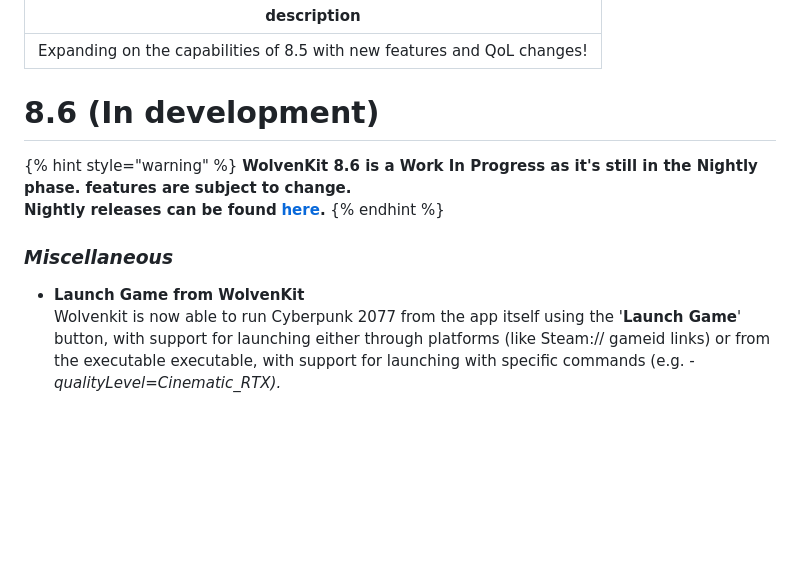
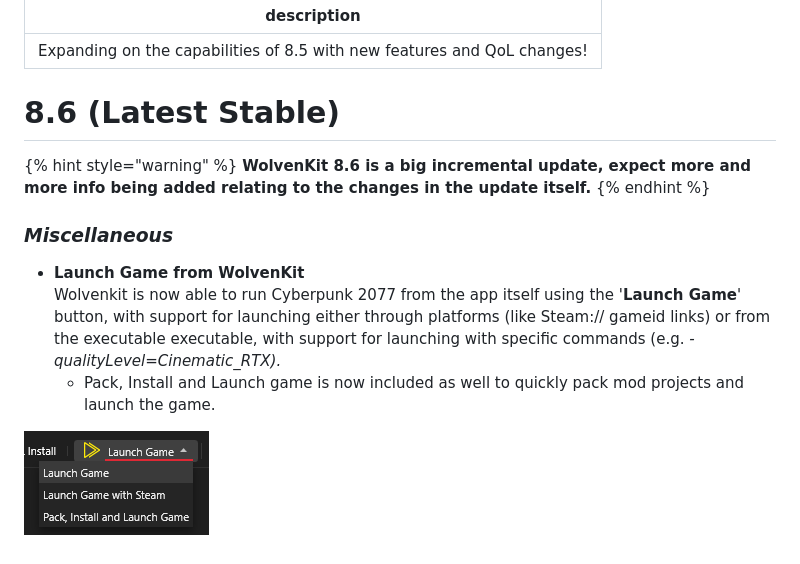
Before and after one commit to CDPR-Modding-Documentation/WolvenKit-8-Wiki, a Markdown page: features/release-notes/8.6.md, the part around the change. GitHub-like rendering; pictures changed too: .gitbook/assets/image.png (added); blank space fills up the shorter version.

Commit message:
GitBook: [#214] Prepping up 8.6 feature list

```diff
--- a/features/release-notes/8.6.md
+++ b/features/release-notes/8.6.md
@@ -2,14 +2,16 @@
 description: Expanding on the capabilities of 8.5 with new features and QoL changes!
 ---
 
-# 8.6 (In development)
+# 8.6 (Latest Stable)
 
 {% hint style="warning" %}
-**WolvenKit 8.6 is a Work In Progress as it's still in the Nightly phase. features are subject to change.**\
-**Nightly releases can be found** [**here**](https://github.com/WolvenKit/WolvenKit-nightly-releases/releases)**.**&#x20;
+**WolvenKit 8.6 is a big incremental update, expect more and more info being added relating to the changes in the update itself.**
 {% endhint %}
 
 ### _Miscellaneous_
 
 * **Launch Game from WolvenKit**\
   Wolvenkit is now able to run Cyberpunk 2077 from the app itself using the '**Launch Game**' button, with support for launching either through platforms (like Steam:// gameid links) or from the executable executable, with support for launching with specific commands (e.g. _-qualityLevel=Cinematic\_RTX)._
+  * Pack, Install and Launch game is now included as well to quickly pack mod projects and launch the game.
+
+![8.6 new "Launch Game" options](../../.gitbook/assets/image.png)
```
Also changed, not shown: acknowledgements.md (+1 -1 lines), getting-started/creating-a-mod.md (+1 -1 lines), 3 other files.
